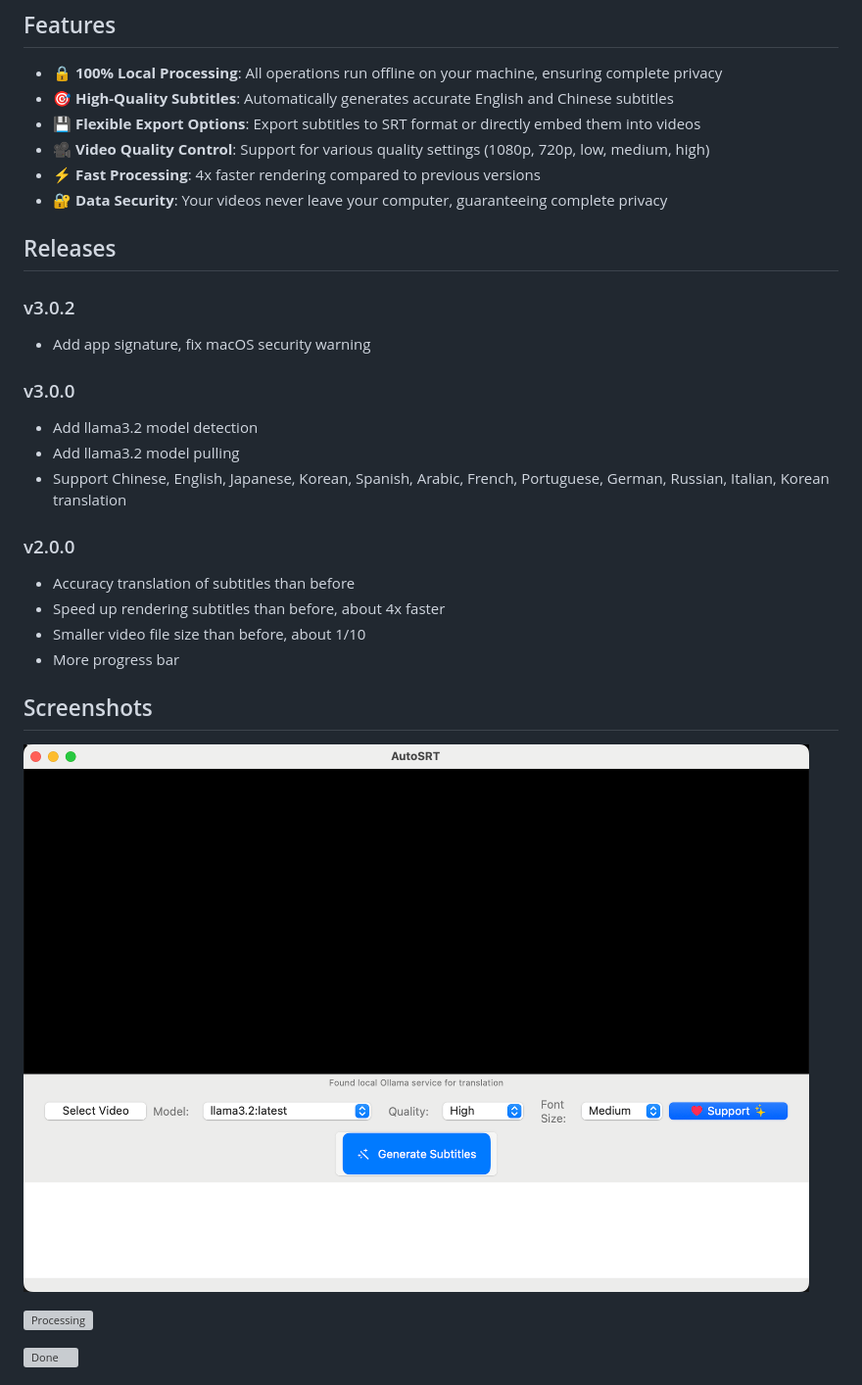
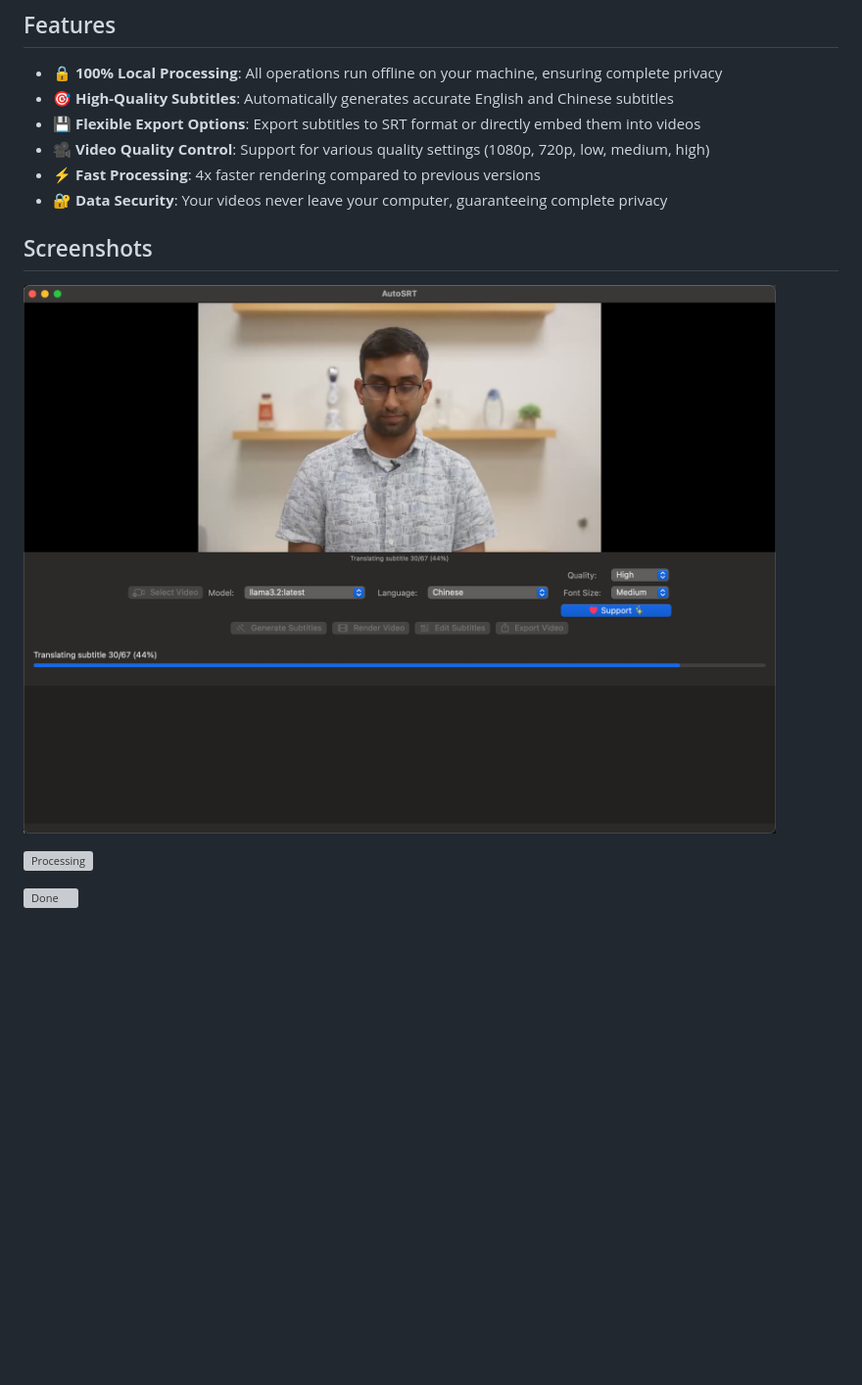
Before and after one commit to yyaadet/autosrt_page, a Markdown page: docs/README.md, the part around the change. Shown: that part at 98% size. Drawn GitHub-style; pictures changed too: screenshots/home.png; blank space fills up the shorter version; grey boxes are pictures that could not be loaded.

```diff
--- a/docs/README.md
+++ b/docs/README.md
@@ -10,28 +10,6 @@ AutoSRT is a powerful desktop application that automatically generates English a
 - 🎥 **Video Quality Control**: Support for various quality settings (1080p, 720p, low, medium, high)
 - ⚡ **Fast Processing**: 4x faster rendering compared to previous versions
 - 🔐 **Data Security**: Your videos never leave your computer, guaranteeing complete privacy
-
-## Releases
-
-
-### v3.0.2
-
-- Add app signature, fix macOS security warning
-
-
-### v3.0.0
-
-- Add llama3.2 model detection
-- Add llama3.2 model pulling
-- Support Chinese, English, Japanese, Korean, Spanish, Arabic, French, Portuguese, German, Russian, Italian, Korean translation
-
-
-### v2.0.0
-
-- Accuracy translation of subtitles than before
-- Speed up rendering subtitles than before, about 4x faster
-- Smaller video file size than before, about 1/10
-- More progress bar
 
 
 ## Screenshots
```
Also changed, not shown: 3 other files.
